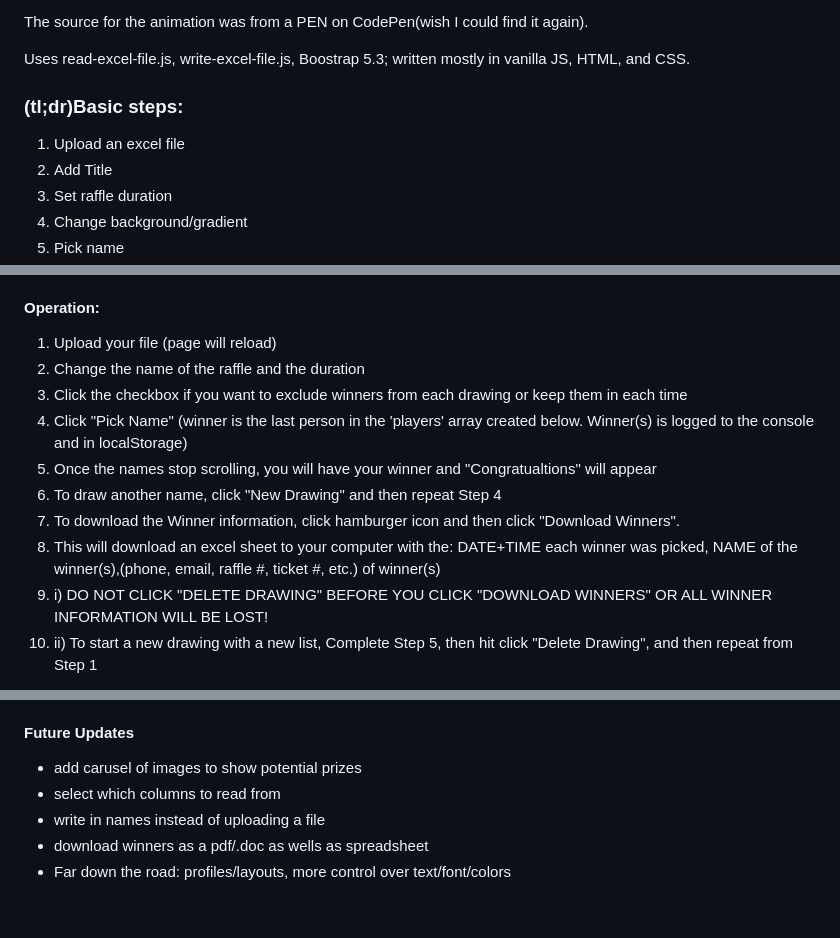
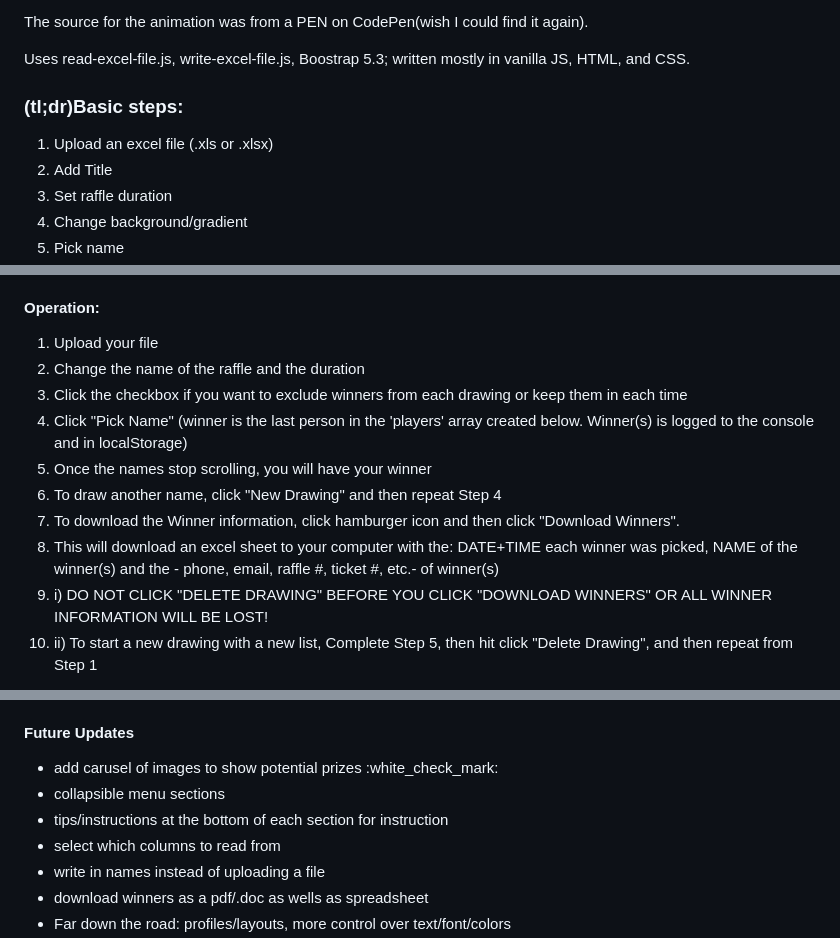
Before and after one commit to donconn3/excel-scroll-winner, a Markdown page: README.md, 3 parts joined by grey strips. Rendered like a GitHub page; blank space fills up the shorter version.

Commit message:
Update README.md
changed link of working raffle page
update some of the instructions and added more future updates

```diff
--- a/README.md
+++ b/README.md
@@ -19,7 +19,7 @@ The source for the animation was from a PEN on CodePen(wish I could find it agai
 Uses read-excel-file.js, write-excel-file.js, Boostrap 5.3; written mostly in vanilla JS, HTML, and CSS.
 <h3>(tl;dr)Basic steps:</h3>
 <ol>
-  <li>Upload an excel file</li>
+  <li>Upload an excel file (.xls or .xlsx)</li>
  <li>Add Title</li>
  <li>Set raffle duration</li>
  <li>Change background/gradient</li>
@@ -38,14 +38,14 @@ Uses read-excel-file.js, write-excel-file.js, Boostrap 5.3; written mostly in va
   </ol>
   <h4>Operation:</h4>
   <ol>
-<li>Upload your file (page will reload)
+<li>Upload your file
   <li>Change the name of the raffle and the duration</li>
     <li>Click the checkbox if you want to exclude winners from each drawing or keep them in each time</li>
 <li>Click "Pick Name" (winner is the last person in the 'players' array created below. Winner(s) is logged to the console and in localStorage)
-<li>Once the names stop scrolling, you will have your winner and "Congratualtions" will appear
+<li>Once the names stop scrolling, you will have your winner
 <li>To draw another name, click "New Drawing" and then repeat Step 4
 <li>To download the Winner information, click hamburger icon and then click "Download Winners".
-<li>This will download an excel sheet to your computer with the: DATE+TIME each winner was picked, NAME of the winner(s),(phone, email, raffle #, ticket #, etc.) of winner(s)
+<li>This will download an excel sheet to your computer with the: DATE+TIME each winner was picked, NAME of the winner(s) and the - phone, email, raffle #, ticket #, etc.- of winner(s)
 <li>i) DO NOT CLICK "DELETE DRAWING" BEFORE YOU CLICK "DOWNLOAD WINNERS" OR ALL WINNER INFORMATION WILL BE LOST!</strong>
 <li>ii) To start a new drawing with a new list, Complete Step 5, then hit click "Delete Drawing", and then repeat from Step 1
   </ol>
@@ -66,7 +66,9 @@ Uses read-excel-file.js, write-excel-file.js, Boostrap 5.3; written mostly in va
 
 <h4>Future Updates</h4>
 <ul>
-  <li>add carusel of images to show potential prizes</li>
+  <li>add carusel of images to show potential prizes :white_check_mark:</li>
+  <li>collapsible menu sections</li>
+  <li>tips/instructions at the bottom of each section for instruction</li>
   <li>select which columns to read from</li>
   <li>write in names instead of uploading a file</li>
   <li>download winners as a pdf/.doc as wells as spreadsheet</li>
```
Also changed, not shown: other parts of README.md (+1 -1 lines).
